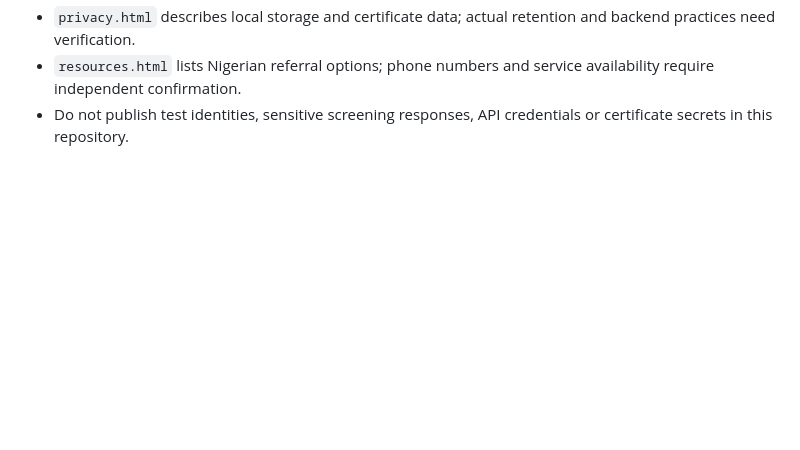
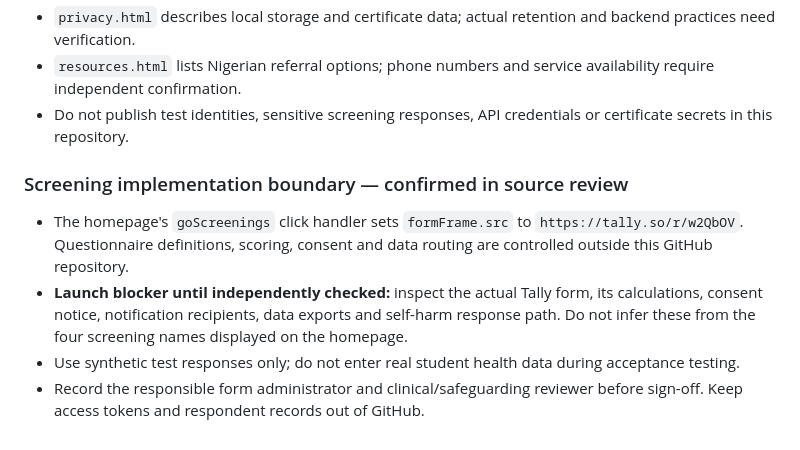
Before and after one commit to speakoutMentalHealth/MindCheck, a Markdown page: docs/SECTION-2-LAUNCH-ACCEPTANCE.md, the part around the change. Rendered like a GitHub page; blank space fills up the shorter version.

Commit message:
docs: record external Tally screening verification boundary

```diff
--- a/docs/SECTION-2-LAUNCH-ACCEPTANCE.md
+++ b/docs/SECTION-2-LAUNCH-ACCEPTANCE.md
@@ -44,3 +44,9 @@ Status: **review required**. This document is an audit checklist, not evidence t
 - `privacy.html` describes local storage and certificate data; actual retention and backend practices need verification.
 - `resources.html` lists Nigerian referral options; phone numbers and service availability require independent confirmation.
 - Do not publish test identities, sensitive screening responses, API credentials or certificate secrets in this repository.
+
+### Screening implementation boundary — confirmed in source review
+- The homepage's `goScreenings` click handler sets `formFrame.src` to `https://tally.so/r/w2QbOV`. Questionnaire definitions, scoring, consent and data routing are controlled outside this GitHub repository.
+- **Launch blocker until independently checked:** inspect the actual Tally form, its calculations, consent notice, notification recipients, data exports and self-harm response path. Do not infer these from the four screening names displayed on the homepage.
+- Use synthetic test responses only; do not enter real student health data during acceptance testing.
+- Record the responsible form administrator and clinical/safeguarding reviewer before sign-off. Keep access tokens and respondent records out of GitHub.
```
